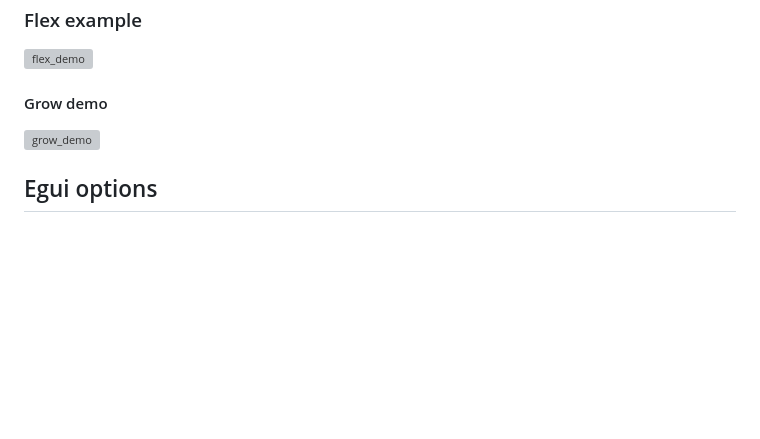
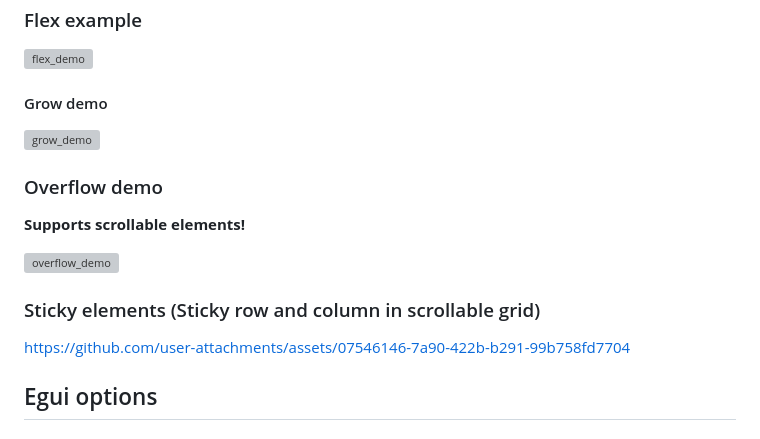
Before and after one commit to polina4096/egui_taffy, a Markdown page: README.md, the part around the change. Rendered like a GitHub page; blank space fills up the shorter version; grey boxes are pictures that could not be loaded.

Commit message:
Added overflow and sticky element in grid examples to README

```diff
--- a/README.md
+++ b/README.md
@@ -111,6 +111,16 @@ Preview:
 
 ![grow_demo](https://github.com/user-attachments/assets/967f1de3-7918-46b8-9033-ab9c6928816e)
 
+### Overflow demo
+
+**Supports scrollable elements!**
+
+![overflow_demo](https://github.com/user-attachments/assets/9a0983e8-a94b-4a00-83e8-ac524ef90103)
+
+### Sticky elements (Sticky row and column in scrollable grid)
+
+https://github.com/user-attachments/assets/07546146-7a90-422b-b291-99b758fd7704
+
 ## Egui options
 
 ### Max passes
```
